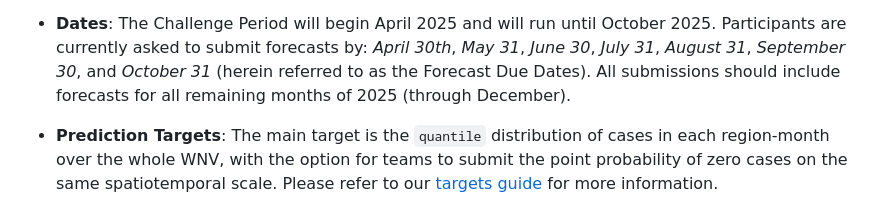
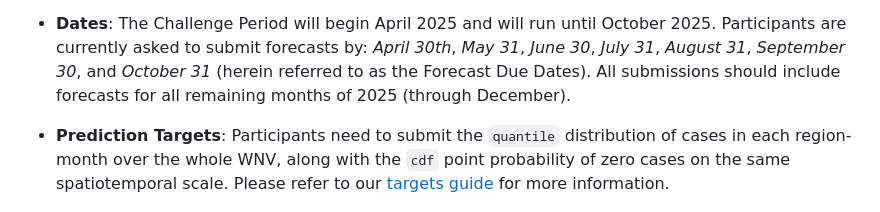
Before and after one commit to cdphmodeling/wnvca-2025, a Markdown page: README.md, the part around the change. Drawn GitHub-style.

```diff
--- a/README.md
+++ b/README.md
@@ -15,7 +15,7 @@ This is the data repository for the 2025 CDPH West Nile virus Forecasting Challe
 
 * **Dates**: The Challenge Period will begin April 2025 and will run until October 2025. Participants are currently asked to submit forecasts by: *April 30th*, *May 31*, *June 30*, *July 31*, *August 31*, *September 30*, and *October 31* (herein referred to as the Forecast Due Dates). All submissions should include forecasts for all remaining months of 2025 (through December).
 
-* **Prediction Targets**: The main target is the `quantile` distribution of cases in each region-month over the whole WNV, with the option for teams to submit the point probability of zero cases on the same spatiotemporal scale. Please refer to our [targets guide](https://github.com/cdphmodeling/wnvca-2025/tree/main/model-output#output_type) for more information.
+* **Prediction Targets**: Participants need to submit the `quantile` distribution of cases in each region-month over the whole WNV, along with the `cdf` point probability of zero cases on the same spatiotemporal scale. Please refer to our [targets guide](https://github.com/cdphmodeling/wnvca-2025/tree/main/model-output#output_type) for more information.
 
 <p align="center">
   <img src="./media/regionsMap.png" alt="WNVCA Logo" width="30%">
```
